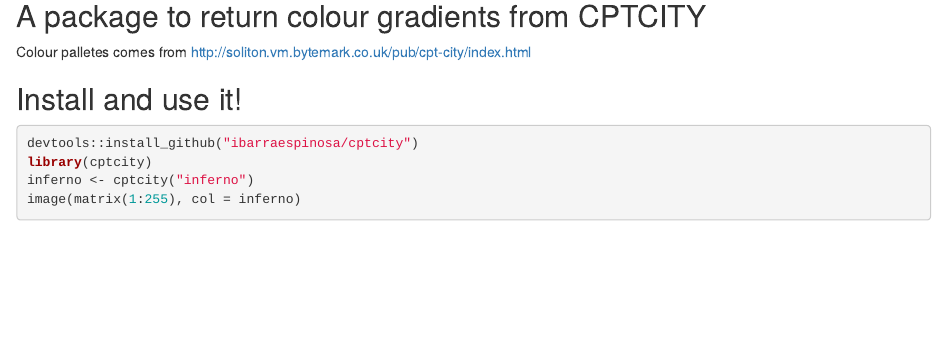
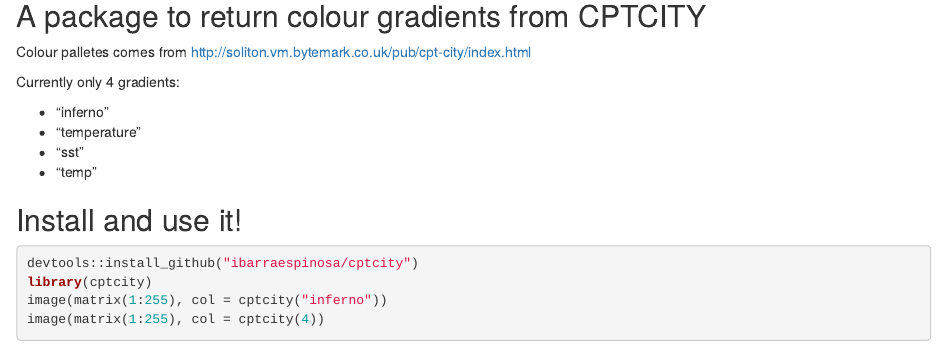
Before and after one commit to ibarraespinosa/cptcity, an R Markdown document (README.Rmd): the page in a window 1100 px wide, from 670 px down before the commit and from 2420 px down after it, so that both start at the same text. The pictures show the output file README.html that the author committed with the source, opened offline.

Commit message:
update readme

````diff
--- a/README.Rmd
+++ b/README.Rmd
@@ -24,12 +28,18 @@ knitr::opts_chunk$set(echo = TRUE)
 
 Colour palletes comes from http://soliton.vm.bytemark.co.uk/pub/cpt-city/index.html
 
+Currently only 4 gradients:
+
+- "inferno"
+- "temperature"
+- "sst"
+- "temp"
 
 ## Install and use it!
 
 ```{r eval = FALSE}
 devtools::install_github("ibarraespinosa/cptcity")
 library(cptcity)
-inferno <- cptcity("inferno")
-image(matrix(1:255), col = inferno)
+image(matrix(1:255), col = cptcity("inferno"))
+image(matrix(1:255), col = cptcity(4))
 ```
````
Also changed, not shown: README.html, inferno.png, sst.png (added), temp.png (added), temperature.png (added), README.Rmd (6 more changed lines), 2 other files.
